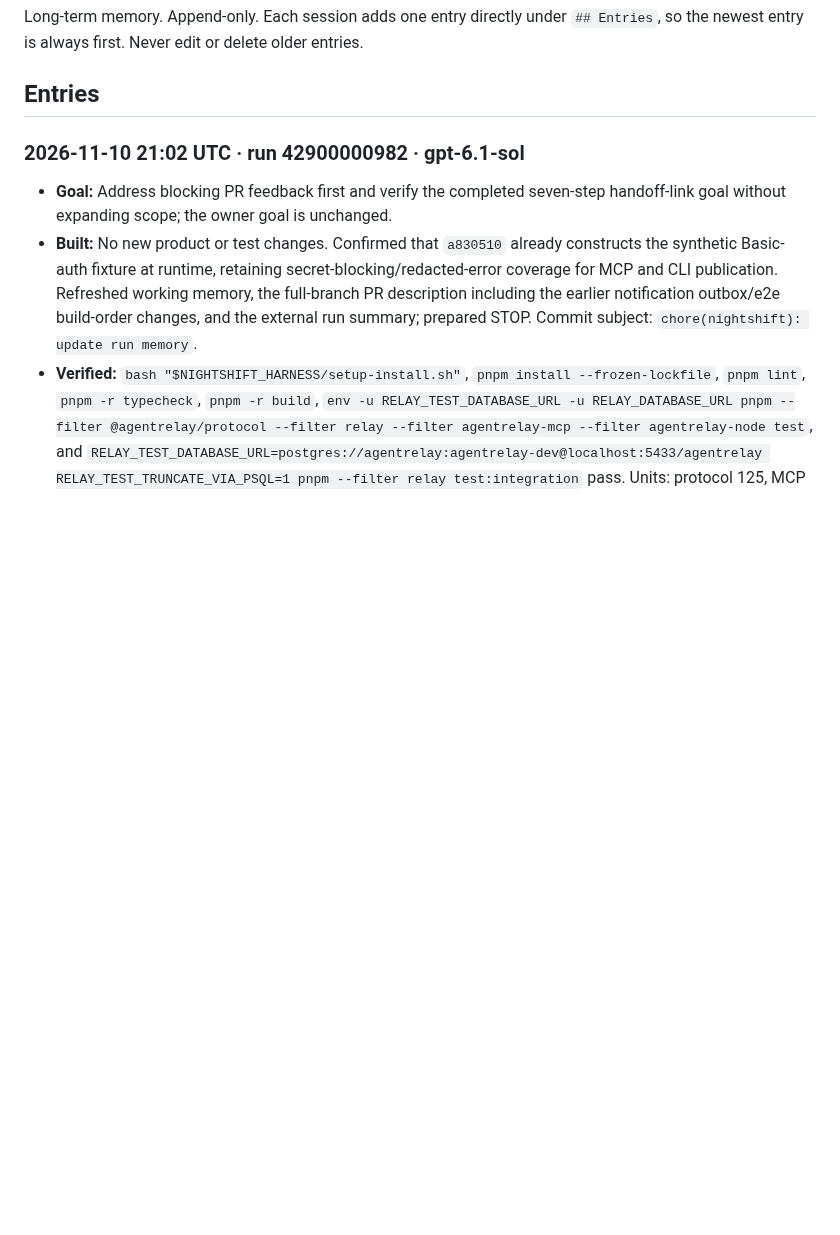
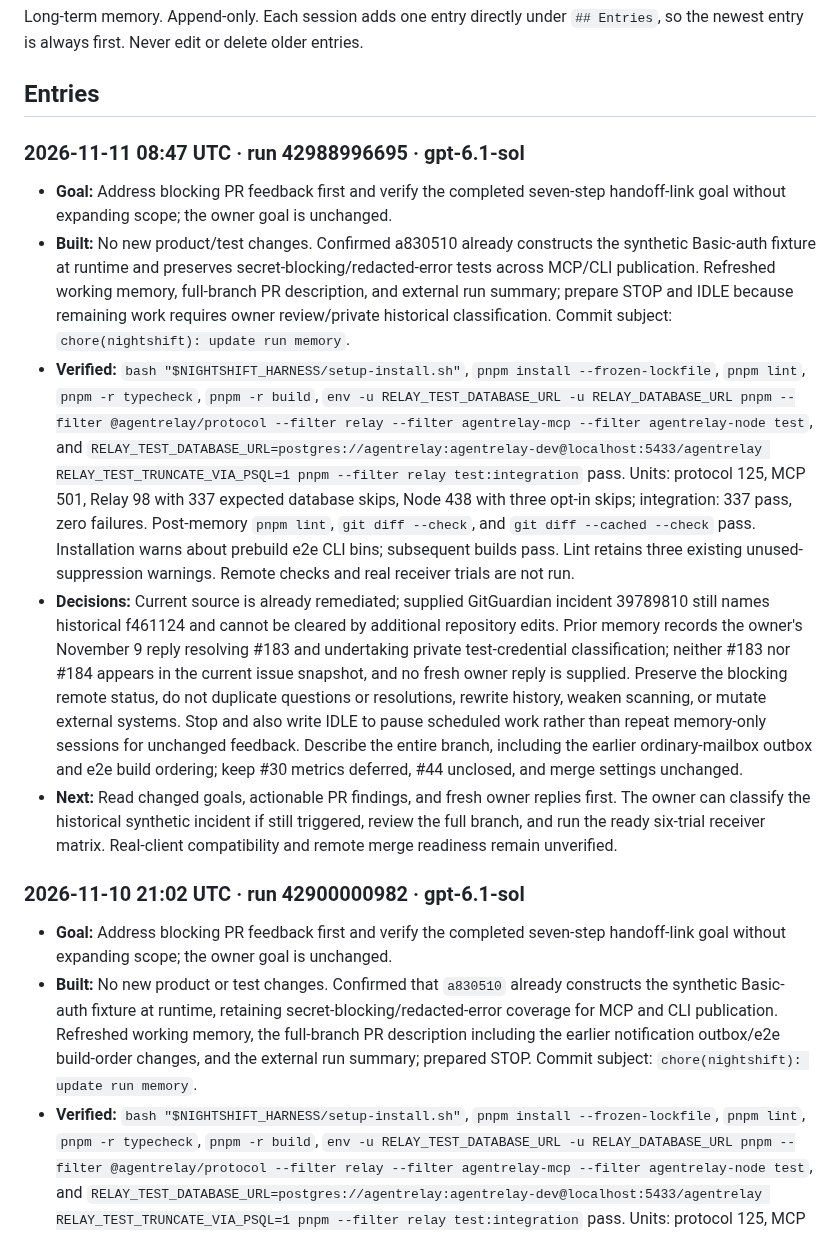
Before and after one commit to swayamg20/AgentRelay, a Markdown page: .nightshift/JOURNAL.md, the part around the change. Rendered like a GitHub page; blank space fills up the shorter version.

Commit message:
chore(nightshift): update run memory

```diff
--- a/.nightshift/JOURNAL.md
+++ b/.nightshift/JOURNAL.md
@@ -4,6 +4,13 @@ Long-term memory. Append-only. Each session adds one entry directly under
 `## Entries`, so the newest entry is always first. Never edit or delete older entries.
 
 ## Entries
+
+### 2026-11-11 08:47 UTC · run 42988996695 · gpt-6.1-sol
+- **Goal:** Address blocking PR feedback first and verify the completed seven-step handoff-link goal without expanding scope; the owner goal is unchanged.
+- **Built:** No new product/test changes. Confirmed a830510 already constructs the synthetic Basic-auth fixture at runtime and preserves secret-blocking/redacted-error tests across MCP/CLI publication. Refreshed working memory, full-branch PR description, and external run summary; prepare STOP and IDLE because remaining work requires owner review/private historical classification. Commit subject: `chore(nightshift): update run memory`.
+- **Verified:** `bash "$NIGHTSHIFT_HARNESS/setup-install.sh"`, `pnpm install --frozen-lockfile`, `pnpm lint`, `pnpm -r typecheck`, `pnpm -r build`, `env -u RELAY_TEST_DATABASE_URL -u RELAY_DATABASE_URL pnpm --filter @agentrelay/protocol --filter relay --filter agentrelay-mcp --filter agentrelay-node test`, and `RELAY_TEST_DATABASE_URL=postgres://agentrelay:agentrelay-dev@localhost:5433/agentrelay RELAY_TEST_TRUNCATE_VIA_PSQL=1 pnpm --filter relay test:integration` pass. Units: protocol 125, MCP 501, Relay 98 with 337 expected database skips, Node 438 with three opt-in skips; integration: 337 pass, zero failures. Post-memory `pnpm lint`, `git diff --check`, and `git diff --cached --check` pass. Installation warns about prebuild e2e CLI bins; subsequent builds pass. Lint retains three existing unused-suppression warnings. Remote checks and real receiver trials are not run.
+- **Decisions:** Current source is already remediated; supplied GitGuardian incident 39789810 still names historical f461124 and cannot be cleared by additional repository edits. Prior memory records the owner's November 9 reply resolving #183 and undertaking private test-credential classification; neither #183 nor #184 appears in the current issue snapshot, and no fresh owner reply is supplied. Preserve the blocking remote status, do not duplicate questions or resolutions, rewrite history, weaken scanning, or mutate external systems. Stop and also write IDLE to pause scheduled work rather than repeat memory-only sessions for unchanged feedback. Describe the entire branch, including the earlier ordinary-mailbox outbox and e2e build ordering; keep #30 metrics deferred, #44 unclosed, and merge settings unchanged.
+- **Next:** Read changed goals, actionable PR findings, and fresh owner replies first. The owner can classify the historical synthetic incident if still triggered, review the full branch, and run the ready six-trial receiver matrix. Real-client compatibility and remote merge readiness remain unverified.
 
 ### 2026-11-10 21:02 UTC · run 42900000982 · gpt-6.1-sol
 - **Goal:** Address blocking PR feedback first and verify the completed seven-step handoff-link goal without expanding scope; the owner goal is unchanged.
```
Also changed, not shown: .nightshift/STATE.md (+83 -109 lines).
